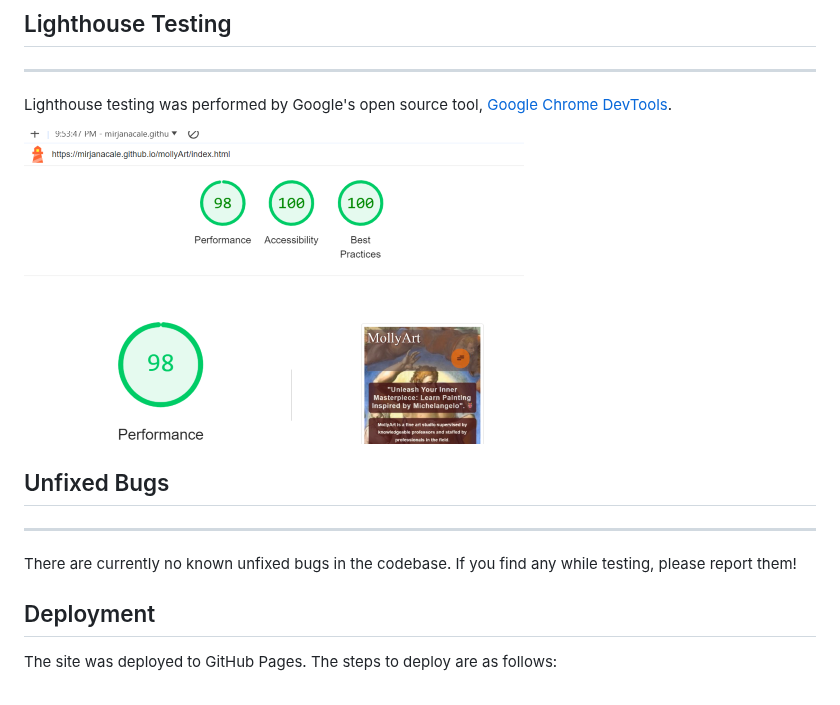
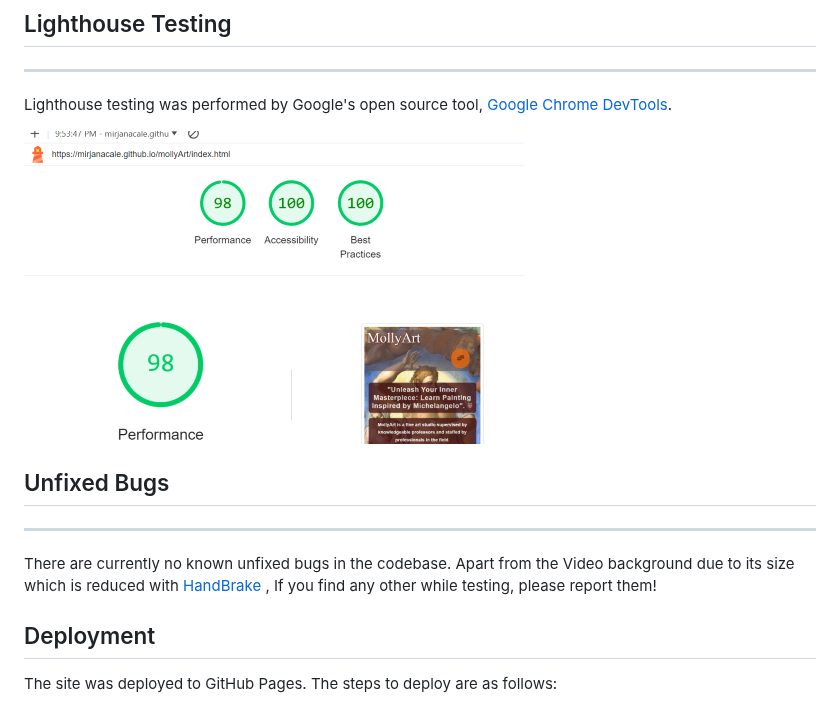
Before and after one commit to mirjanacale/MollyArt, a Markdown page: README.md, the part around one of its changes. Rendered like a GitHub page.

Commit message:
Add content in READM.md

```diff
--- a/README.md
+++ b/README.md
@@ -210,7 +210,7 @@ Lighthouse testing was performed by Google's open source tool,
 
 ## Unfixed Bugs
 ***
-There are currently no known unfixed bugs in the codebase. If you find any while testing, please report them!
+There are currently no known unfixed bugs in the codebase. Apart from the Video background due to its size which is reduced with [HandBrake](https://handbrake.fr/) , If you find any other while testing, please report them!
 
 
 ## Deployment
```
Also changed, not shown: other parts of README.md (+1 -1 lines).
